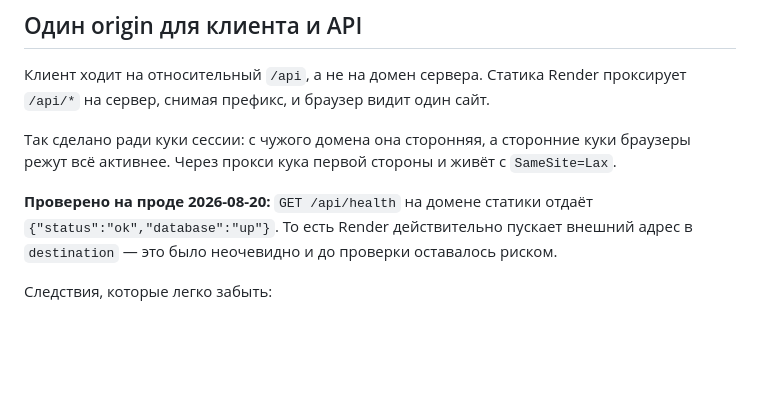
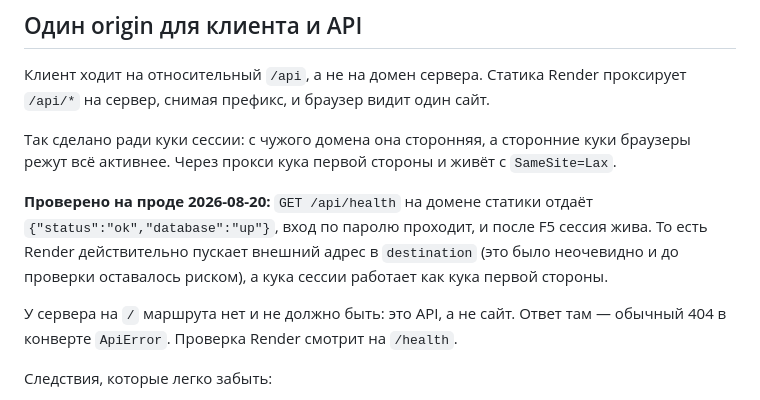
Before and after one commit to Blckburn/brute-force, a Markdown page: CLAUDE.md, the part around the change. Drawn GitHub-style; blank space fills up the shorter version.

Commit message:
docs: вход и сессия проверены на проде

```diff
--- a/CLAUDE.md
+++ b/CLAUDE.md
@@ -146,9 +146,14 @@ Render проксирует `/api/*` на сервер, снимая префи
 и живёт с `SameSite=Lax`.
 
 **Проверено на проде 2026-08-20:** `GET /api/health` на домене статики
-отдаёт `{"status":"ok","database":"up"}`. То есть Render действительно
-пускает внешний адрес в `destination` — это было неочевидно и до проверки
-оставалось риском.
+отдаёт `{"status":"ok","database":"up"}`, вход по паролю проходит,
+и после F5 сессия жива. То есть Render действительно пускает внешний
+адрес в `destination` (это было неочевидно и до проверки оставалось
+риском), а кука сессии работает как кука первой стороны.
+
+У сервера на `/` маршрута нет и не должно быть: это API, а не сайт.
+Ответ там — обычный 404 в конверте `ApiError`. Проверка Render смотрит
+на `/health`.
 
 Следствия, которые легко забыть:
 
```
